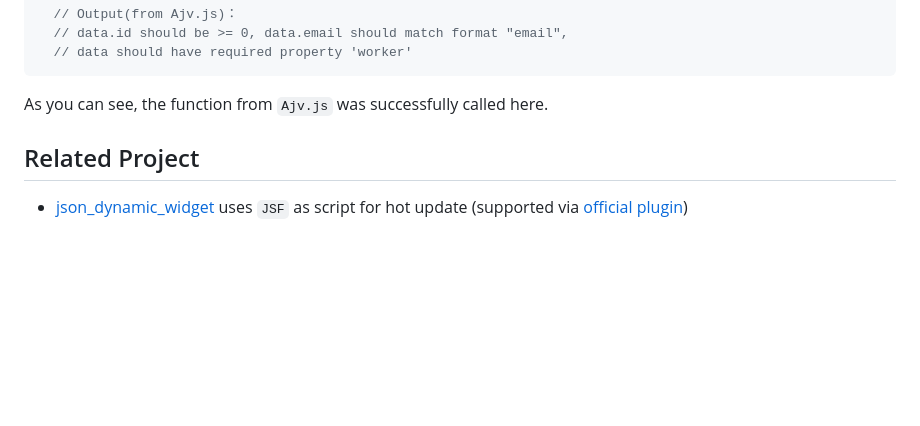
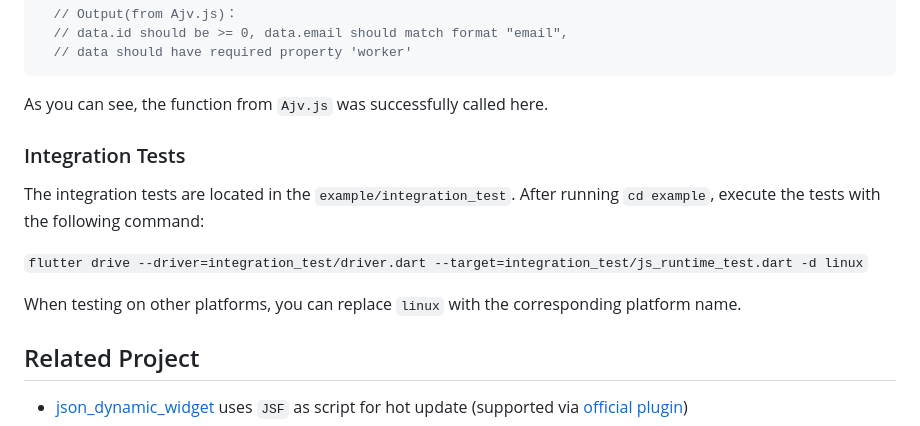
Before and after one commit to moluopro/jsf, a Markdown page: README.md, the part around the change. Rendered like a GitHub page; blank space fills up the shorter version.

Commit message:
doc update: integration_test

```diff
--- a/README.md
+++ b/README.md
@@ -143,6 +143,14 @@ Here, I’ll use [Ajv.js](https://ajv.js.org) as an example (the same example us
 
 As you can see, the function from `Ajv.js` was successfully called here.
 
+### Integration Tests
+
+The integration tests are located in the `example/integration_test`. After running `cd example`, execute the tests with the following command:
+
+`flutter drive --driver=integration_test/driver.dart --target=integration_test/js_runtime_test.dart -d linux`
+
+When testing on other platforms, you can replace `linux` with the corresponding platform name.
+
 
 ## Related Project
 
```
Also changed, not shown: README.ZH.md (+8 -0 lines).
